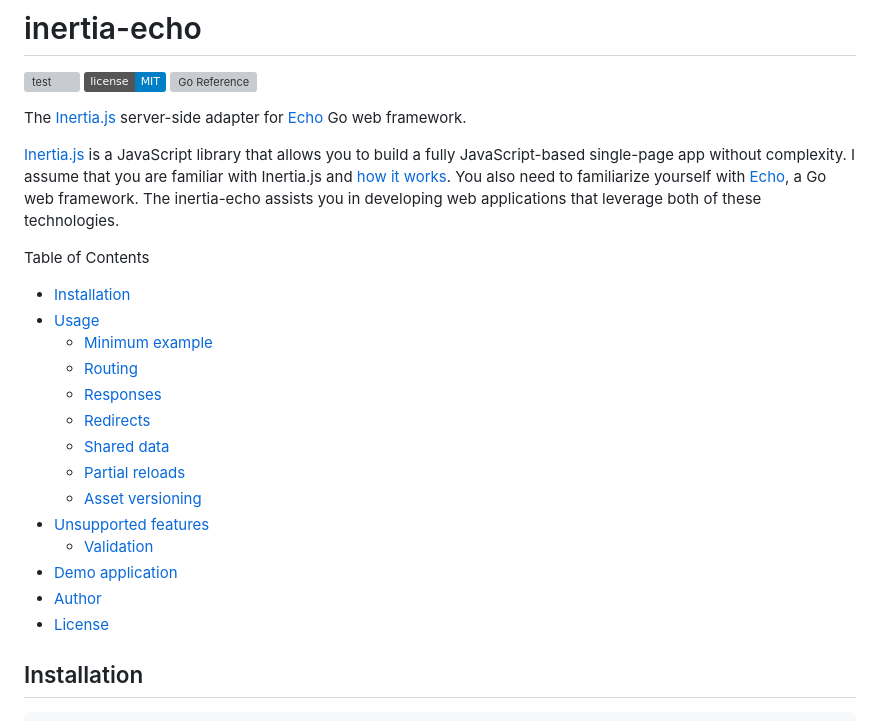
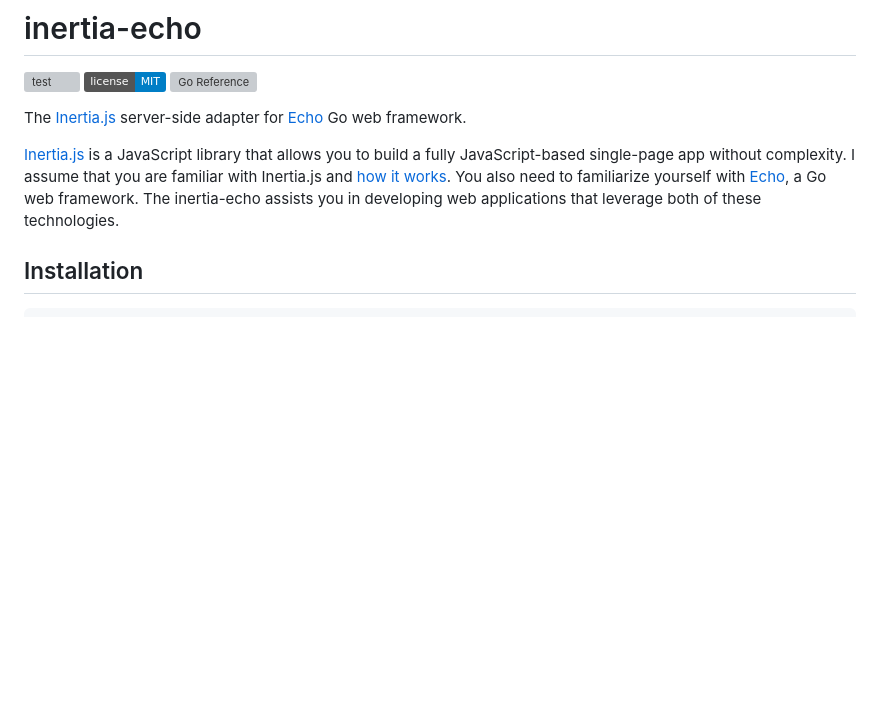
Before and after one commit to kohkimakimoto/inertia-echo, a Markdown page: README.md, the part around the change. Drawn GitHub-style; badges without logos; blank space fills up the shorter version; grey boxes are pictures that could not be loaded.

Commit message:
remove table of contents

```diff
--- a/README.md
+++ b/README.md
@@ -9,23 +9,6 @@ The [Inertia.js](https://inertiajs.com) server-side adapter for [Echo](https://e
 [Inertia.js](https://inertiajs.com) is a JavaScript library that allows you to build a fully JavaScript-based single-page app without complexity.
 I assume that you are familiar with Inertia.js and [how it works](https://inertiajs.com/how-it-works).
 You also need to familiarize yourself with [Echo](https://echo.labstack.com/), a Go web framework. The inertia-echo assists you in developing web applications that leverage both of these technologies.
-
-Table of Contents
-
-- [Installation](#installation)
-- [Usage](#usage)
-  - [Minimum example](#minimum-example)
-  - [Routing](#routing)
-  - [Responses](#responses)
-  - [Redirects](#redirects)
-  - [Shared data](#shared-data)
-  - [Partial reloads](#partial-reloads)
-  - [Asset versioning](#asset-versioning)
-- [Unsupported features](#unsupported-features)
-  - [Validation](#validation)
-- [Demo application](#demo-application)
-- [Author](#author)
-- [License](#license)
 
 ## Installation
 
```
